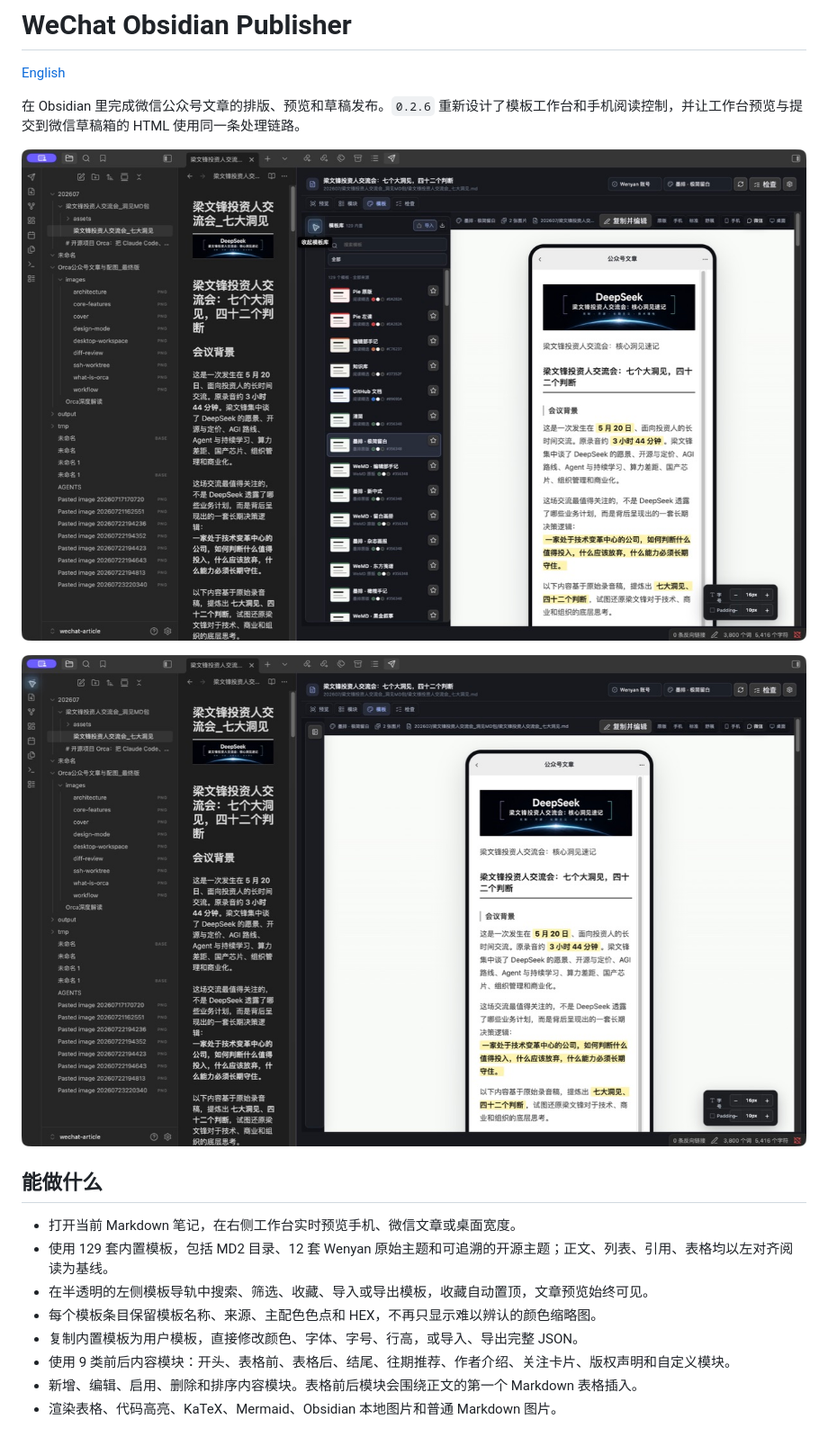
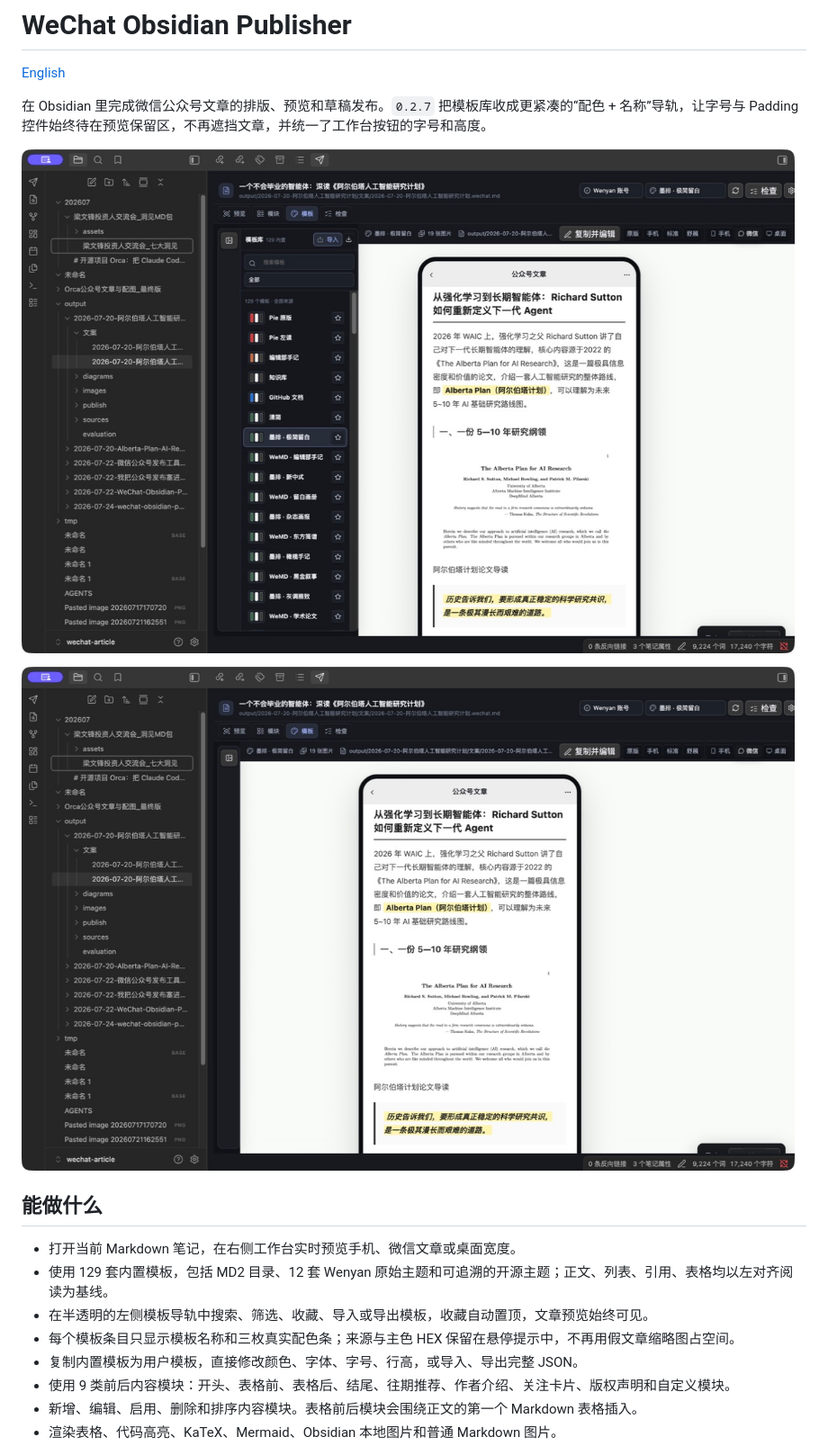
Before and after one commit to summerchaserwwz/wechat-obsidian-publisher, a Markdown page: README.md, the part around one of its changes. Shown at 90% size. Rendered like a GitHub page; pictures changed too: docs/screenshots/mobile-preview-v027.jpeg (added), docs/screenshots/template-workbench-v027.jpeg (added).

```diff
--- a/README.md
+++ b/README.md
@@ -2,18 +2,18 @@
 
 [English](README_EN.md)
 
-在 Obsidian 里完成微信公众号文章的排版、预览和草稿发布。`0.2.6` 重新设计了模板工作台和手机阅读控制，并让工作台预览与提交到微信草稿箱的 HTML 使用同一条处理链路。
+在 Obsidian 里完成微信公众号文章的排版、预览和草稿发布。`0.2.7` 把模板库收成更紧凑的“配色 + 名称”导轨，让字号与 Padding 控件始终待在预览保留区，不再遮挡文章，并统一了工作台按钮的字号和高度。
 
-![v0.2.6 模板工作台](docs/screenshots/template-workbench-v026.jpeg)
+![v0.2.7 紧凑模板工作台](docs/screenshots/template-workbench-v027.jpeg)
 
-![v0.2.6 微信文章预览](docs/screenshots/wechat-preview-v026.jpeg)
+![v0.2.7 手机文章预览](docs/screenshots/mobile-preview-v027.jpeg)
 
 ## 能做什么
 
 - 打开当前 Markdown 笔记，在右侧工作台实时预览手机、微信文章或桌面宽度。
 - 使用 129 套内置模板，包括 MD2 目录、12 套 Wenyan 原始主题和可追溯的开源主题；正文、列表、引用、表格均以左对齐阅读为基线。
 - 在半透明的左侧模板导轨中搜索、筛选、收藏、导入或导出模板，收藏自动置顶，文章预览始终可见。
-- 每个模板条目保留模板名称、来源、主配色色点和 HEX，不再只显示难以辨认的颜色缩略图。
+- 每个模板条目只显示模板名称和三枚真实配色条；来源与主色 HEX 保留在悬停提示中，不再用假文章缩略图占空间。
 - 复制内置模板为用户模板，直接修改颜色、字体、字号、行高，或导入、导出完整 JSON。
 - 使用 9 类前后内容模块：开头、表格前、表格后、结尾、往期推荐、作者介绍、关注卡片、版权声明和自定义模块。
 - 新增、编辑、启用、删除和排序内容模块。表格前后模块会围绕正文的第一个 Markdown 表格插入。
```
Also changed, not shown: other parts of README.md (+3 -3 lines), README_EN.md (+7 -7 lines), docs/release-notes/v0.2.7.md (added, +19 -0 lines), 8 other files.
